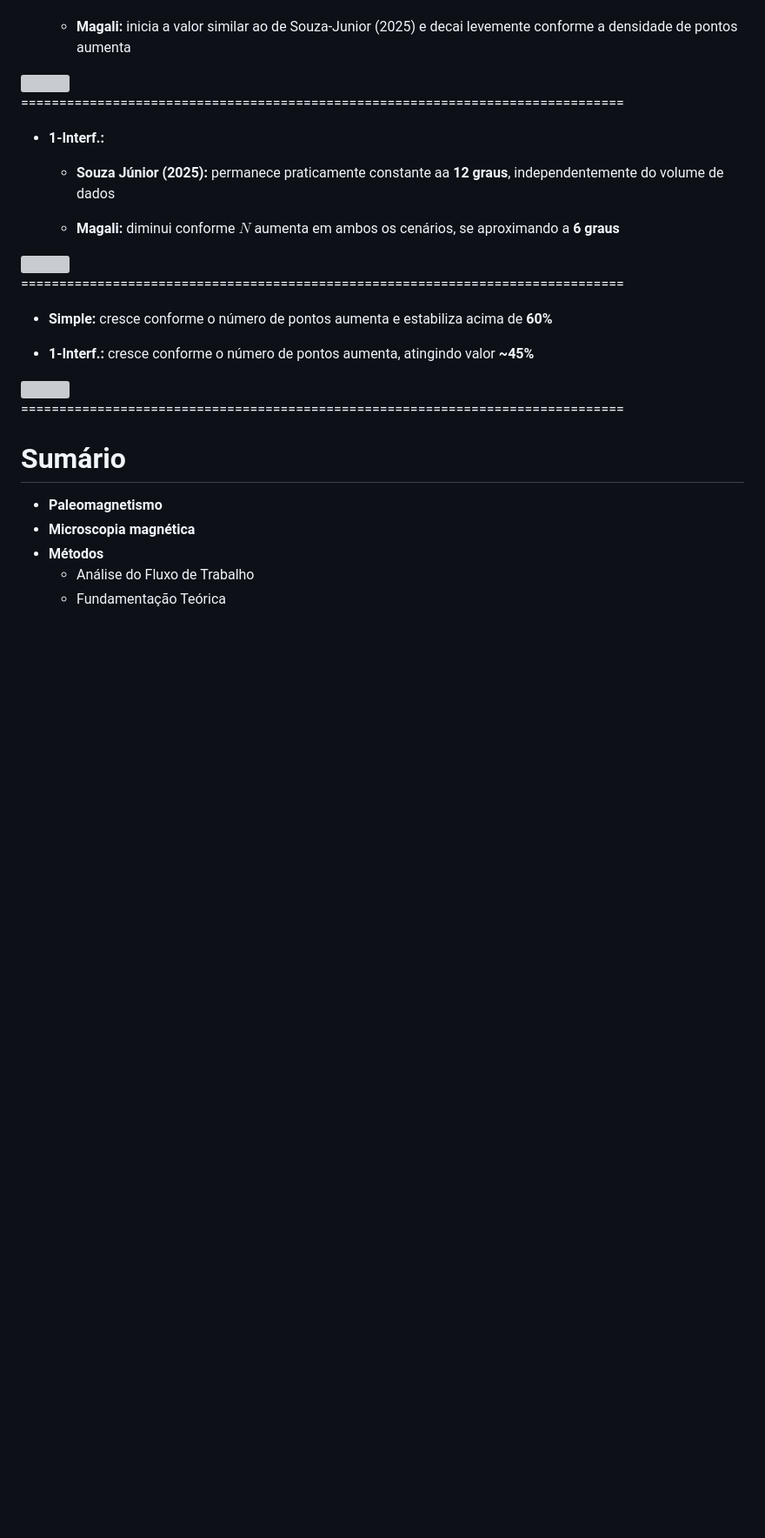
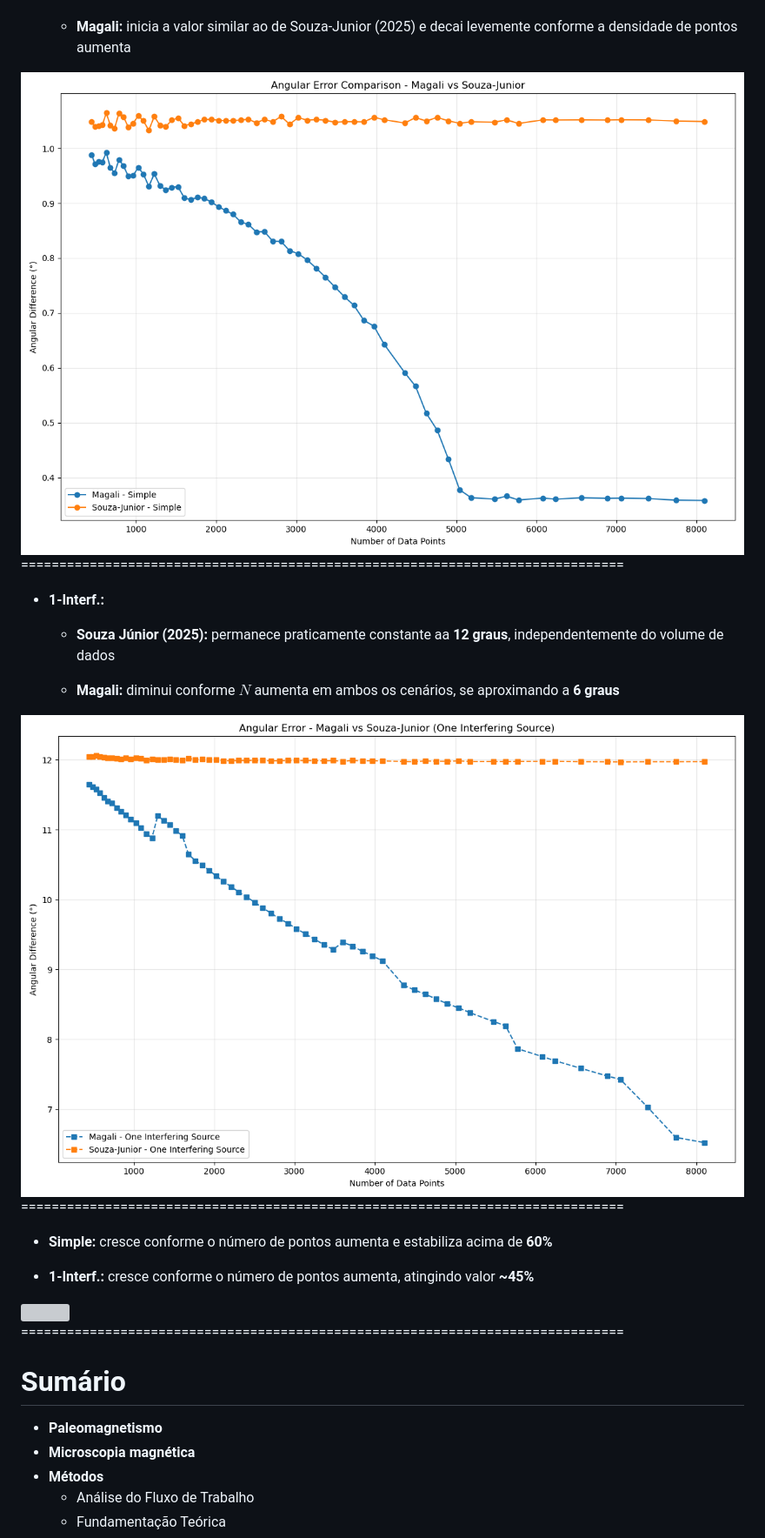
Before and after one commit to YagoMCastro/msc-presentation-2026, a Markdown page: slides.md, the part around one of its changes. Shown at 87% size. Rendered like a GitHub page; pictures changed too: assets/angular_error_one_interf.png (added), assets/angular_error_simple.png (added); blank space fills up the shorter version; grey boxes are pictures that could not be loaded.

```diff
--- a/slides.md
+++ b/slides.md
@@ -1448,7 +1442,7 @@ CONSERTAR FIGURA
   - **Magali:** inicia a valor similar ao de Souza-Junior (2025) e decai levemente conforme a densidade de pontos aumenta
 
 </div>
-<div class="col-medium"><img src="assets/angular_error.png" style="width: 100%" ></div>
+<div class="col-medium"><img src="assets/angular_error_simple.png" style="width: 100%" ></div>
 </div>
 
 ===============================================================================
@@ -1461,7 +1455,7 @@ CONSERTAR FIGURA
   - **Magali:** diminui conforme $N$ aumenta em ambos os cenários, se aproximando a **6 graus**
 
 </div>
-<div class="col-medium"><img src="assets/angular_error.png" style="width: 100%" ></div>
+<div class="col-medium"><img src="assets/angular_error_one_interf.png" style="width: 100%" ></div>
 </div>
 
 ===============================================================================
```
Also changed, not shown: other parts of slides.md (+5 -11 lines), assets/intensity_error.png.
